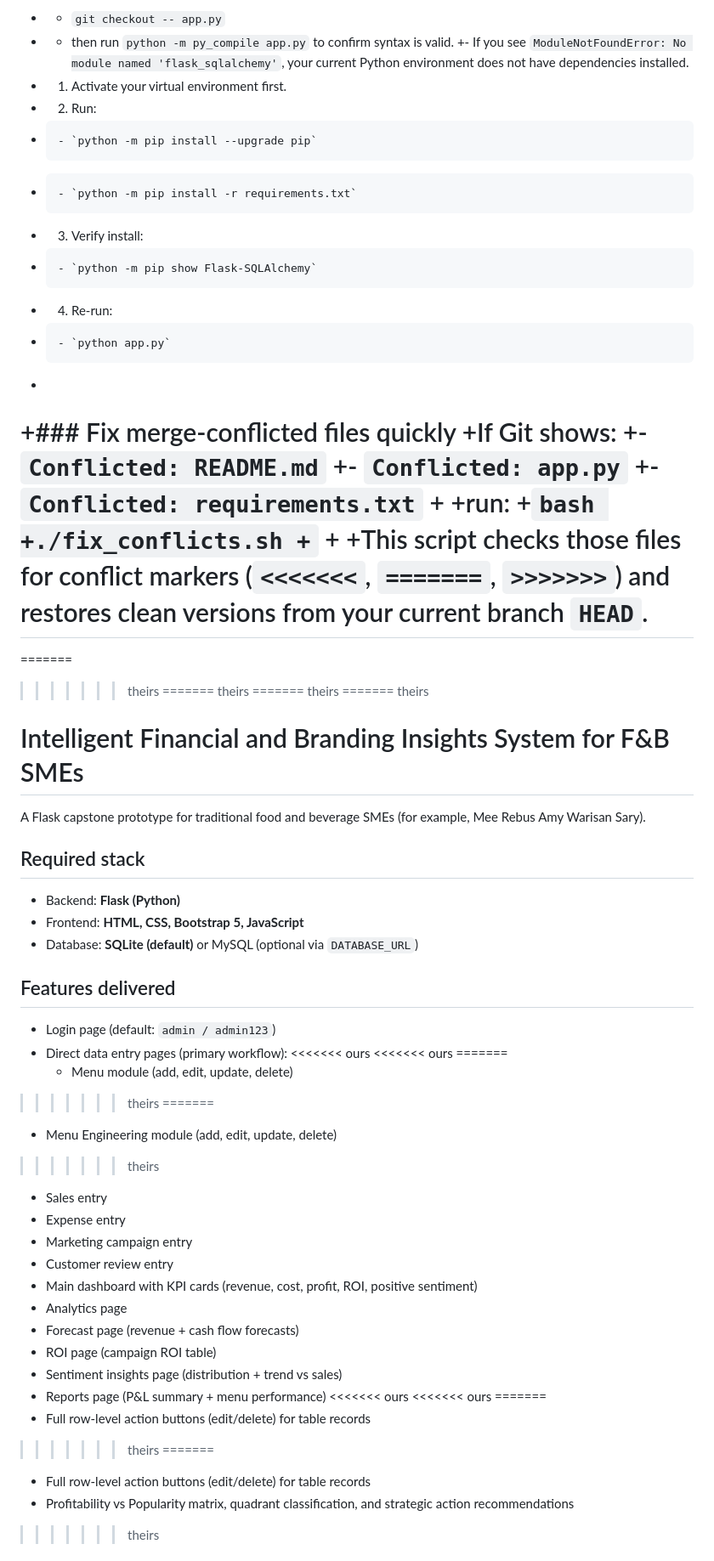
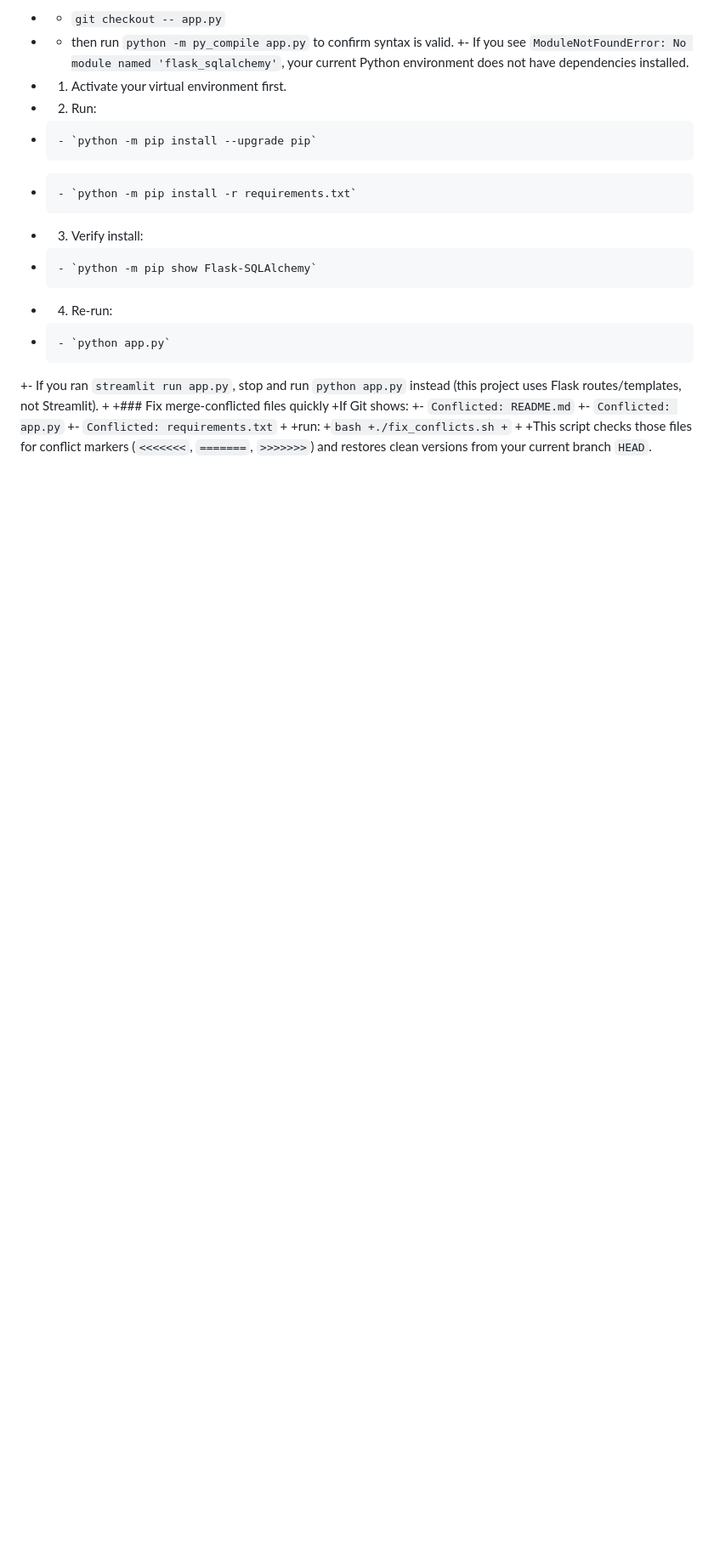
Before and after one commit to dyaperi/capstome_2, a Markdown page: README.md, the part around one of its changes. Shown at 85% size. GitHub-like rendering; blank space fills up the shorter version.

Commit message:
Revise README for project clarity and setup instructions
Updated README to reflect changes in project details, database setup, and instructions for running the Flask app.

````diff
--- a/README.md
+++ b/README.md
@@ -82,6 +103,7 @@
 +     - `python -m pip show Flask-SQLAlchemy`
 +  4. Re-run:
 +     - `python app.py`
++- If you ran `streamlit run app.py`, stop and run `python app.py` instead (this project uses Flask routes/templates, not Streamlit).
 +
 +### Fix merge-conflicted files quickly
 +If Git shows:
@@ -95,52 +117,3 @@
 +```
 +
 +This script checks those files for conflict markers (`<<<<<<<`, `=======`, `>>>>>>>`) and restores clean versions from your current branch `HEAD`.
-=======
-=======
->>>>>>> theirs
-=======
->>>>>>> theirs
-=======
->>>>>>> theirs
-=======
->>>>>>> theirs
-# Intelligent Financial and Branding Insights System for F&B SMEs
-
-A Flask capstone prototype for traditional food and beverage SMEs (for example, Mee Rebus Amy Warisan Sary).
-
-## Required stack
-- Backend: **Flask (Python)**
-- Frontend: **HTML, CSS, Bootstrap 5, JavaScript**
-- Database: **SQLite (default)** or MySQL (optional via `DATABASE_URL`)
-
-## Features delivered
-- Login page (default: `admin / admin123`)
-- Direct data entry pages (primary workflow):
-<<<<<<< ours
-<<<<<<< ours
-=======
-  - Menu module (add, edit, update, delete)
->>>>>>> theirs
-=======
-  - Menu Engineering module (add, edit, update, delete)
->>>>>>> theirs
-  - Sales entry
-  - Expense entry
-  - Marketing campaign entry
-  - Customer review entry
-- Main dashboard with KPI cards (revenue, cost, profit, ROI, positive sentiment)
-- Analytics page
-- Forecast page (revenue + cash flow forecasts)
-- ROI page (campaign ROI table)
-- Sentiment insights page (distribution + trend vs sales)
-- Reports page (P&L summary + menu performance)
-<<<<<<< ours
-<<<<<<< ours
-=======
-- Full row-level action buttons (edit/delete) for table records
->>>>>>> theirs
-=======
-- Full row-level action buttons (edit/delete) for table records
-- Profitability vs Popularity matrix, quadrant classification, and strategic action recommendations
->>>>>>> theirs
-
````
Also changed, not shown: other parts of README.md (+30 -148 lines).
